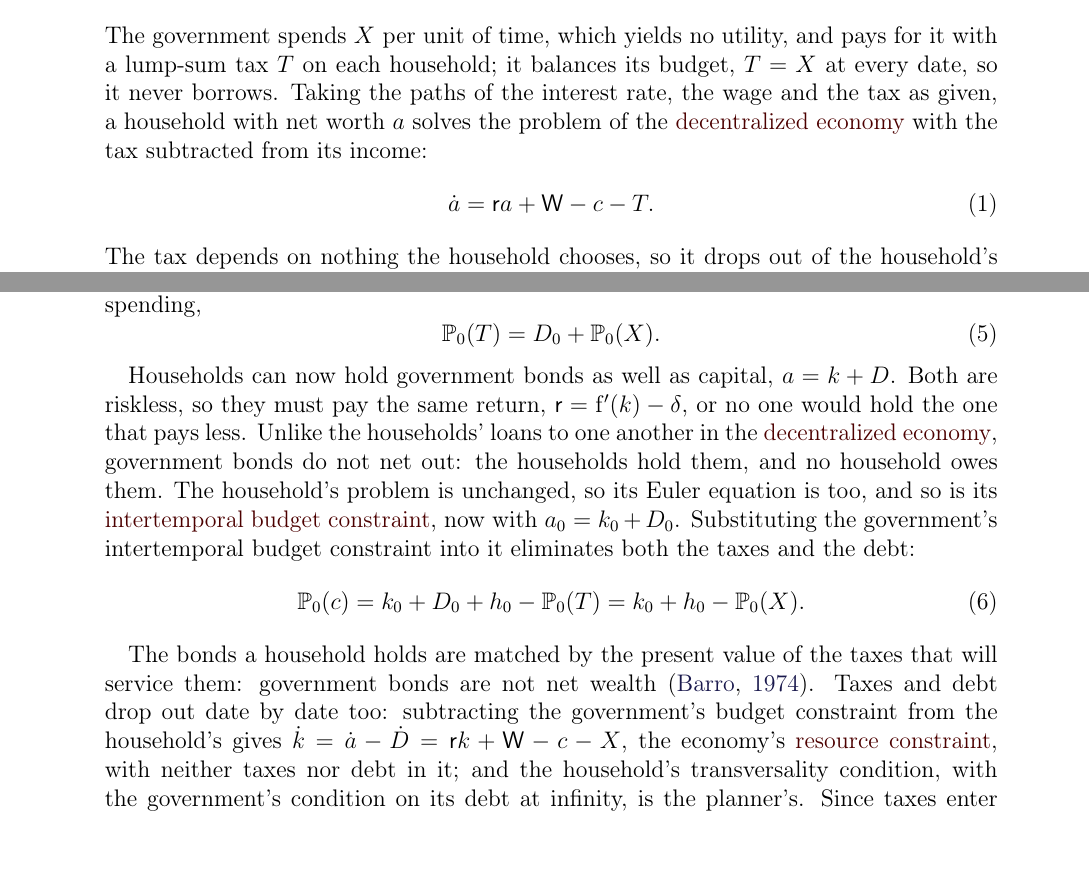
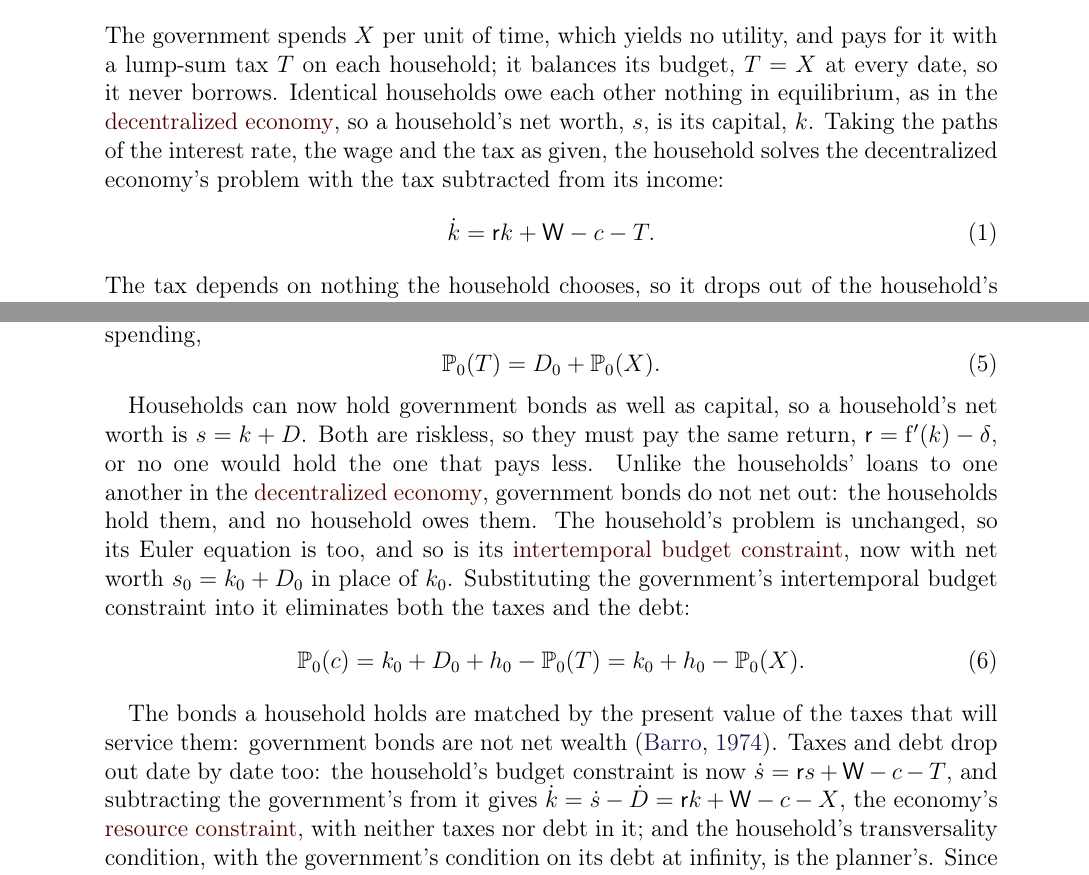
Before and after one commit to ccarrollATjhuecon/RCKWithGov, a LaTeX document (RCKWithGov.tex): two parts of pages 1 and 3 of 8, joined at a grey line, cut so that both start at the same text. The pictures show the PDF file RCKWithGov.pdf that the author committed with the source.

Commit message:
RCKWithGov: capital \kNrm where households hold only capital; net worth \netWorth = \kNrm + \Debt with bonds
Chris, typed in the book session on 2026-11-17: "Use $\kNrm$ instead of $\xNrm$ for the RCKWithGov
handout" (08:57:54; the handout wrote \aNrm); net worth as s (09:09:57) with the registry's own
symbols (09:29:25), \netWorth and \NetWorth (menu, 09:33:55); "Implement all of 1-5, then take the
necessary steps to merge the results to the remote" (09:29:58), whose fourth item was these handout
changes.

As the book's rck-with-gov 6d423b7 has it:
- the opening: identical households owe each other nothing in equilibrium, so a household's net
  worth, \netWorth, is its capital, \kNrm;
- \kNrm, not \aNrm, in the lump-sum and capital-tax sections, eq:hhbc and eq:RCKGov-hhibc ("equals
  capital plus human wealth"), and \kNrm_{0} in eq:famibc;
- with bonds, net worth \netWorth = \kNrm + \Debt, the budget constraint
  \dot{\netWorth} = \rfree\netWorth + \Wage - \cNrm - \TaxLev, and
  \dot{\kNrm} = \dot{\netWorth} - \dot{\Debt} = ...;
- the capital tax's rebate is \TaxRte\rfree\KLvl, with \KLvl the economy's capital stock, and in
  equilibrium \kNrm = \KLvl;
- the variable of integration is t′ (\rfree_{t'}\,dt'), 3 places, since τ is the tax rate.
check-book-sync.py no longer allows a raw s.

check-book-sync.py: nothing to resolve against 6d423b7. The PDF builds, 8 pages, no undefined
references.

Claude-Session: https://claude.ai/code/session_01E32cVDLzVAHANuGYZD6NPn

```diff
--- a/RCKWithGov.tex
+++ b/RCKWithGov.tex
@@ -33,9 +33,9 @@ There is no population or productivity growth, so per capita quantities are the
 
 \section{Spending Paid for by Lump-Sum Taxes}\label{sec:RCKGov-LumpSum}
 
-The government spends $\GovSpend$ per unit of time, which yields no utility, and pays for it with a lump-sum tax $\TaxLev$ on each household; it balances its budget, $\TaxLev = \GovSpend$ at every date, so it never borrows. Taking the paths of the interest rate, the wage and the tax as given, a household with net worth $\aNrm$ solves the problem of the \href{https://intertemporal-choice.github.io/content/growth/decentralizingrck/}{decentralized economy} with the tax subtracted from its income:
+The government spends $\GovSpend$ per unit of time, which yields no utility, and pays for it with a lump-sum tax $\TaxLev$ on each household; it balances its budget, $\TaxLev = \GovSpend$ at every date, so it never borrows. Identical households owe each other nothing in equilibrium, as in the \href{https://intertemporal-choice.github.io/content/growth/decentralizingrck/}{decentralized economy}, so a household's net worth, $\netWorth$, is its capital, $\kNrm$. Taking the paths of the interest rate, the wage and the tax as given, the household solves the decentralized economy's problem with the tax subtracted from its income:
 \begin{equation}
-  \dot{\aNrm} = \rfree\aNrm + \Wage - \cNrm - \TaxLev . \label{eq:hhbc}
+  \dot{\kNrm} = \rfree\kNrm + \Wage - \cNrm - \TaxLev . \label{eq:hhbc}
 \end{equation}
 The tax depends on nothing the household chooses, so it drops out of the household's costate equation, \href{https://intertemporal-choice.github.io/content/appendices/mathematical/hamiltonianvsdiscrete/\#eq-lamgrow}{the planner's} with the household's return $\rfree$ in its place, and consumption grows as in the \href{https://intertemporal-choice.github.io/content/growth/decentralizingrck/\#eq-cdotindiv}{economy without government}:
 \begin{equation}
@@ -46,3 +46,3 @@ The tax does change the household's lifetime budget. As without government, the
 \begin{equation}
-  \PDV_{0}(\cNrm) = \aNrm_{0} + \hNrm_{0} - \PDV_{0}(\TaxLev) : \label{eq:RCKGov-hhibc}
+  \PDV_{0}(\cNrm) = \kNrm_{0} + \hNrm_{0} - \PDV_{0}(\TaxLev) : \label{eq:RCKGov-hhibc}
 \end{equation}
@@ -89,20 +89,20 @@ debt rises by the amount by which spending, including the interest on the debt,
   \PDV_{0}(\TaxLev) = \Debt_{0} + \PDV_{0}(\GovSpend) . \label{eq:RCKGov-govibc}
 \end{equation}
 
-Households can now hold government bonds as well as capital, $\aNrm = \kap + \Debt$. Both are riskless, so they must pay the same return, $\rfree = \fFunc^{\prime}(\kap)-\deprRte$, or no one would hold the one that pays less. Unlike the households' loans to one another in the \href{https://intertemporal-choice.github.io/content/growth/decentralizingrck/}{decentralized economy}, government bonds do not net out: the households hold them, and no household owes them. The household's problem is unchanged, so its Euler equation is too, and so is its \hyperref[eq:RCKGov-hhibc]{intertemporal budget constraint}, now with $\aNrm_{0} = \kap_{0} + \Debt_{0}$. Substituting the government's intertemporal budget constraint into it eliminates both the taxes and the debt:
+Households can now hold government bonds as well as capital, so a household's net worth is $\netWorth = \kNrm + \Debt$. Both are riskless, so they must pay the same return, $\rfree = \fFunc^{\prime}(\kap)-\deprRte$, or no one would hold the one that pays less. Unlike the households' loans to one another in the \href{https://intertemporal-choice.github.io/content/growth/decentralizingrck/}{decentralized economy}, government bonds do not net out: the households hold them, and no household owes them. The household's problem is unchanged, so its Euler equation is too, and so is its \hyperref[eq:RCKGov-hhibc]{intertemporal budget constraint}, now with net worth $\netWorth_{0} = \kNrm_{0} + \Debt_{0}$ in place of $\kNrm_{0}$. Substituting the government's intertemporal budget constraint into it eliminates both the taxes and the debt:
 \begin{equation}
-  \PDV_{0}(\cNrm) = \kap_{0} + \Debt_{0} + \hNrm_{0} - \PDV_{0}(\TaxLev) = \kap_{0} + \hNrm_{0} - \PDV_{0}(\GovSpend) . \label{eq:famibc}
+  \PDV_{0}(\cNrm) = \kNrm_{0} + \Debt_{0} + \hNrm_{0} - \PDV_{0}(\TaxLev) = \kNrm_{0} + \hNrm_{0} - \PDV_{0}(\GovSpend) . \label{eq:famibc}
 \end{equation}
 
-The bonds a household holds are matched by the present value of the taxes that will service them: government bonds are not net wealth \citep{barro:bondsnetworth}. Taxes and debt drop out date by date too: subtracting the government's budget constraint from the household's gives $\dot{\kap} = \dot{\aNrm} - \dot{\Debt} = \rfree\kap + \Wage - \cNrm - \GovSpend$, the economy's \hyperref[eq:RCKGov-kdot]{resource constraint}, with neither taxes nor debt in it; and the household's transversality condition, with the government's condition on its debt at infinity, is the planner's. Since taxes enter neither the resource constraint nor the Euler equation, every path of lump-sum taxes that satisfies the government's intertemporal budget constraint supports the same path of consumption, capital and interest rates. This is \href{https://en.wikipedia.org/wiki/Ricardian_equivalence}{Ricardian equivalence}, in a perfect foresight economy; \citet{elmendorfMankiw} survey the theory and the evidence.\marginFootnote{Ricardian equivalence needs lump-sum taxes (\hyperref[sec:RCKGov-CapitalTax]{a tax on capital income} is not one), households that borrow and lend at the government's interest rate, and households that in effect live as long as the government, as generations linked by operative bequests or gifts do \citep{barro:bondsnetworth}. When lives are finite and unlinked, debt is net wealth to the generations alive and crowds out capital, as in \href{https://intertemporal-choice.github.io/content/consumption/olgmodel/}{Diamond's model} \citep{diamond:olg} and \href{https://intertemporal-choice.github.io/content/growth/blanchardfinitehorizon/}{Blanchard's} \citep{blanchardFinite}. Equivalence also fails when households cannot borrow against future income, as in \href{https://intertemporal-choice.github.io/content/consumption/aiyagari/}{Aiyagari's economy} \citep{aiyagari:ge}, and when the taxes that later service the debt fall on risky income, insuring it and so reducing precautionary saving \citep{barskymankiwzeldes:aer}.}
+The bonds a household holds are matched by the present value of the taxes that will service them: government bonds are not net wealth \citep{barro:bondsnetworth}. Taxes and debt drop out date by date too: the household's budget constraint is now $\dot{\netWorth} = \rfree\netWorth + \Wage - \cNrm - \TaxLev$, and subtracting the government's from it gives $\dot{\kNrm} = \dot{\netWorth} - \dot{\Debt} = \rfree\kNrm + \Wage - \cNrm - \GovSpend$, the economy's \hyperref[eq:RCKGov-kdot]{resource constraint}, with neither taxes nor debt in it; and the household's transversality condition, with the government's condition on its debt at infinity, is the planner's. Since taxes enter neither the resource constraint nor the Euler equation, every path of lump-sum taxes that satisfies the government's intertemporal budget constraint supports the same path of consumption, capital and interest rates. This is \href{https://en.wikipedia.org/wiki/Ricardian_equivalence}{Ricardian equivalence}, in a perfect foresight economy; \citet{elmendorfMankiw} survey the theory and the evidence.\marginFootnote{Ricardian equivalence needs lump-sum taxes (\hyperref[sec:RCKGov-CapitalTax]{a tax on capital income} is not one), households that borrow and lend at the government's interest rate, and households that in effect live as long as the government, as generations linked by operative bequests or gifts do \citep{barro:bondsnetworth}. When lives are finite and unlinked, debt is net wealth to the generations alive and crowds out capital, as in \href{https://intertemporal-choice.github.io/content/consumption/olgmodel/}{Diamond's model} \citep{diamond:olg} and \href{https://intertemporal-choice.github.io/content/growth/blanchardfinitehorizon/}{Blanchard's} \citep{blanchardFinite}. Equivalence also fails when households cannot borrow against future income, as in \href{https://intertemporal-choice.github.io/content/consumption/aiyagari/}{Aiyagari's economy} \citep{aiyagari:ge}, and when the taxes that later service the debt fall on risky income, insuring it and so reducing precautionary saving \citep{barskymankiwzeldes:aer}.}
 
 \section{A Tax on Capital Income}\label{sec:RCKGov-CapitalTax}
 
-Finally, let the government tax capital income, net of depreciation, at the rate $\TaxRte$, and return the revenue to households as a lump sum, $\TaxRte\rfree\kap$ to each, so that it neither spends nor borrows. The household's budget constraint becomes
+Finally, let the government tax capital income, net of depreciation, at the rate $\TaxRte$, and return the revenue to households as a lump sum, $\TaxRte\rfree\KLvl$ to each, with $\KLvl$ the economy's capital stock, so that it neither spends nor borrows. The household's budget constraint becomes
 \begin{equation*}
-  \dot{\aNrm} = (1-\TaxRte)\rfree\aNrm + \Wage - \cNrm + \TaxRte\rfree\kap .
+  \dot{\kNrm} = (1-\TaxRte)\rfree\kNrm + \Wage - \cNrm + \TaxRte\rfree\KLvl .
 \end{equation*}
-The rebate depends on aggregate capital $\kap$, not on the household's own net worth $\aNrm$, and the household takes it as given: one household's saving changes aggregate capital by nothing (\href{https://intertemporal-choice.github.io/content/appendices/mathematical/aggregation/}{Aggregation}). So in its current-value Hamiltonian $\partial\Ham/\partial\aNrm = (1-\TaxRte)\rfree\vk$ rather than $\rfree\vk$: the tax lowers the return on saving in the household's costate equation, and the Euler equation becomes
+The rebate depends on aggregate capital $\KLvl$, not on the household's own capital $\kNrm$, and the household takes it as given: one household's saving changes aggregate capital by nothing (\href{https://intertemporal-choice.github.io/content/appendices/mathematical/aggregation/}{Aggregation}). So in its current-value Hamiltonian $\partial\Ham/\partial\kNrm = (1-\TaxRte)\rfree\vk$ rather than $\rfree\vk$: the tax lowers the return on saving in the household's costate equation, and the Euler equation becomes
 \begin{equation*}
   \dot{\cNrm}/\cNrm = \CRRA^{-1}((1-\TaxRte)\rfree - \discRte) .
 \end{equation*}
```
Also changed, not shown: RCKWithGov.pdf, RCKWithGov.tex (12 more changed lines), 1 other file.
